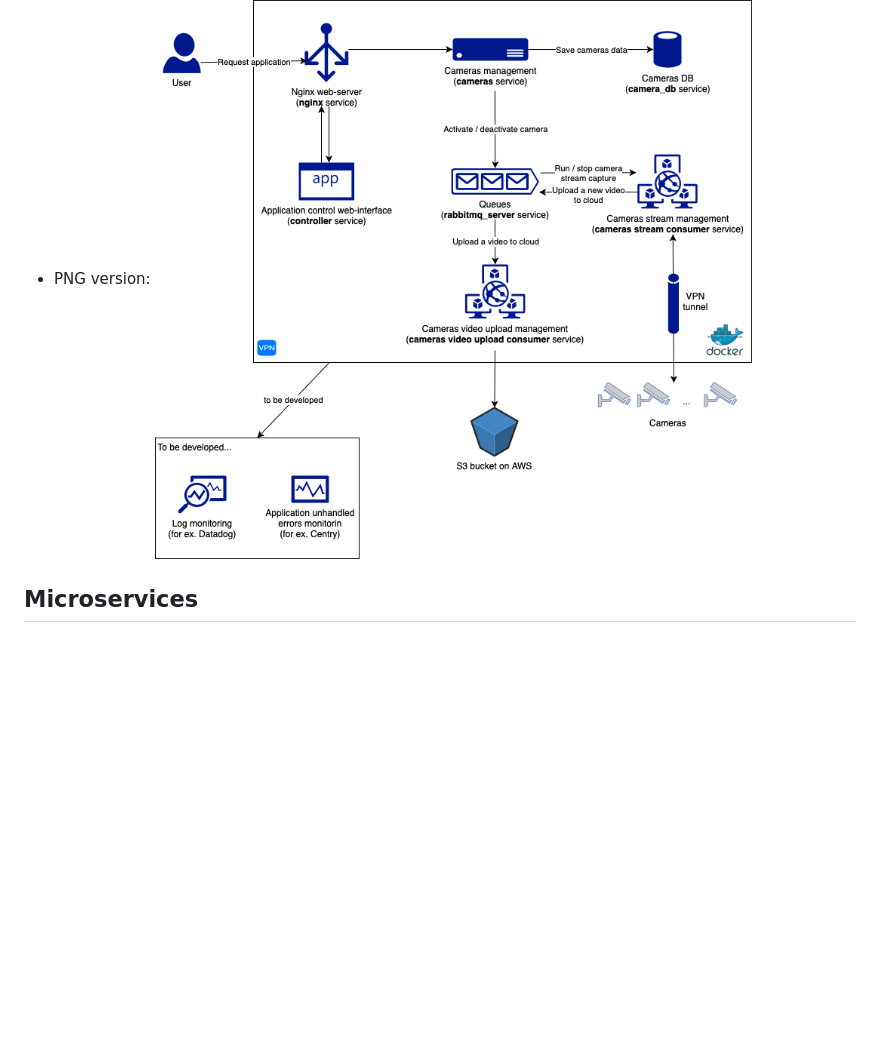
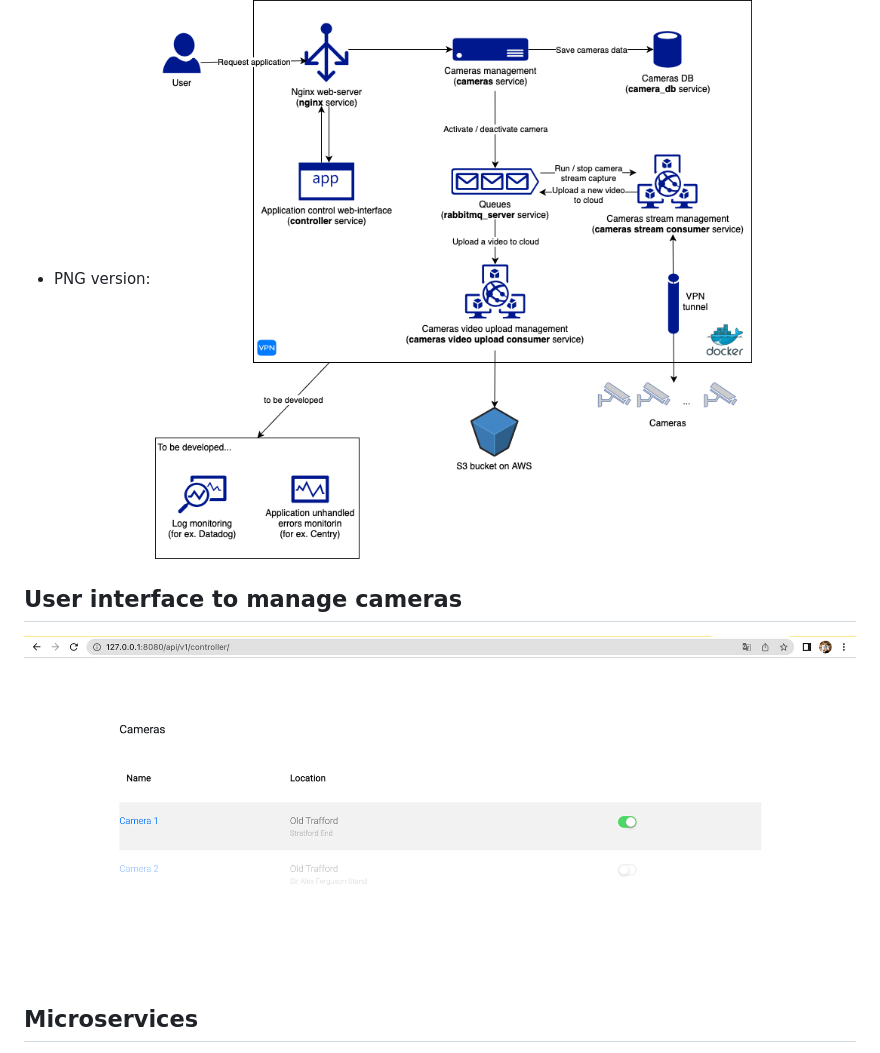
Before and after one commit to nafanya-90/camera-observer, a Markdown page: README.md, the part around the change. Rendered like a GitHub page; pictures changed too: docs/controller_interface.png (added); blank space fills up the shorter version.

Commit message:
Added user interface screenshot to the doc

```diff
--- a/README.md
+++ b/README.md
@@ -11,6 +11,10 @@ Observer is an application developed to record video stream from cameras and sav
 
 - PNG version:
 ![SVG schema](docs/schema.png)
+
+
+## User interface to manage cameras
+![User interface](docs/controller_interface.png)
 
 
 ## Microservices
```
